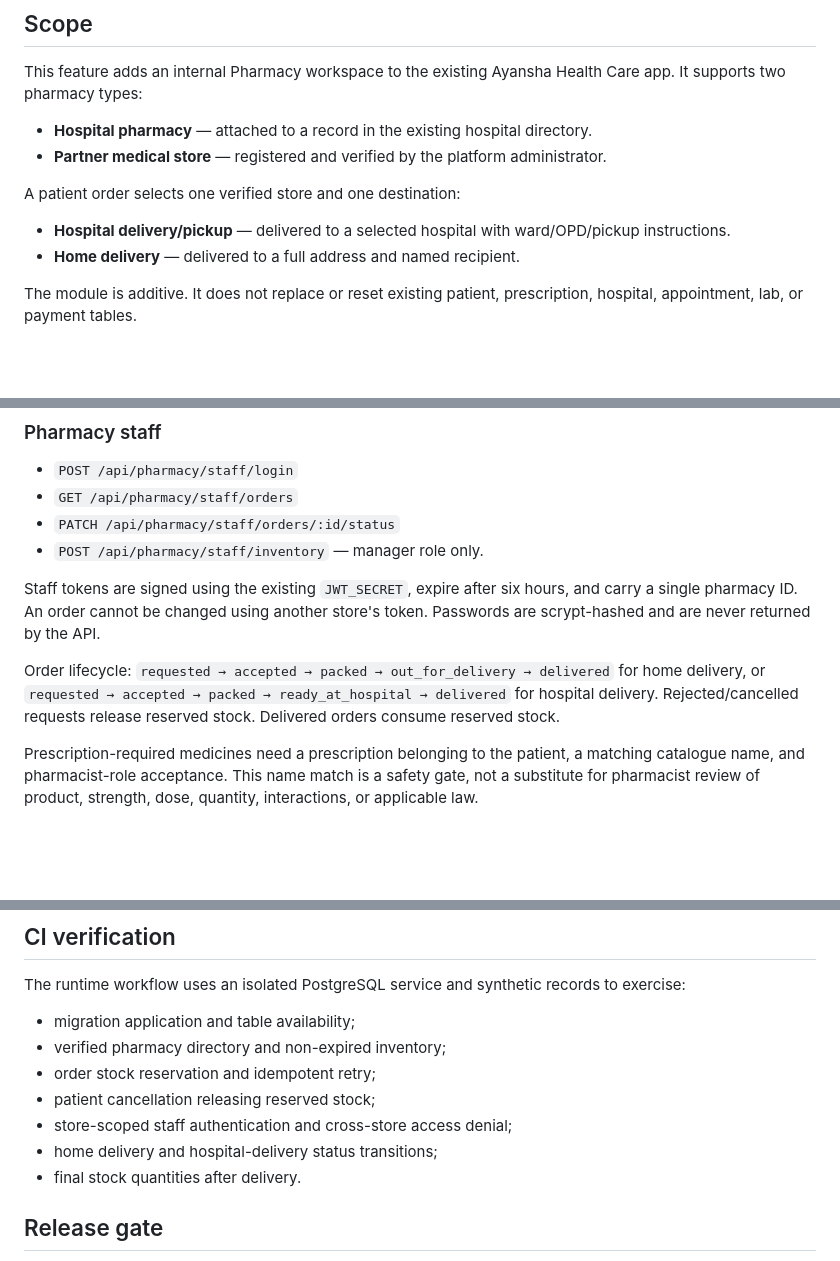
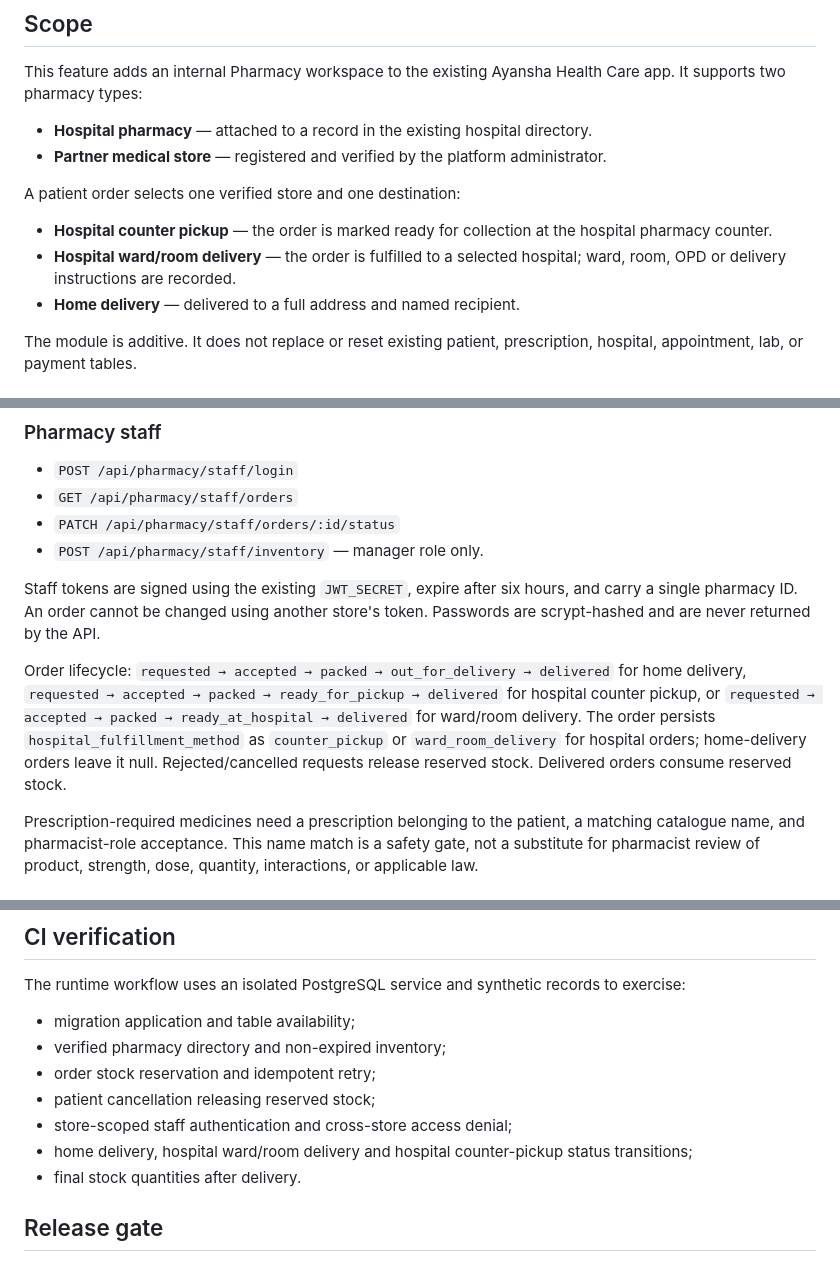
Before and after one commit to ayanshaagency-spec/automatic-octo-umbrella, a Markdown page: docs/PHARMACY_INTEGRATION_MVP.md, 3 parts joined by grey strips. Rendered like a GitHub page; blank space fills up the shorter version.

Commit message:
docs(pharmacy): document counter pickup and ward room delivery

```diff
--- a/docs/PHARMACY_INTEGRATION_MVP.md
+++ b/docs/PHARMACY_INTEGRATION_MVP.md
@@ -9,7 +9,8 @@ This feature adds an internal Pharmacy workspace to the existing Ayansha Health
 
 A patient order selects one verified store and one destination:
 
-- **Hospital delivery/pickup** — delivered to a selected hospital with ward/OPD/pickup instructions.
+- **Hospital counter pickup** — the order is marked ready for collection at the hospital pharmacy counter.
+- **Hospital ward/room delivery** — the order is fulfilled to a selected hospital; ward, room, OPD or delivery instructions are recorded.
 - **Home delivery** — delivered to a full address and named recipient.
 
 The module is additive. It does not replace or reset existing patient, prescription, hospital, appointment, lab, or payment tables.
@@ -39,7 +40,7 @@ All these endpoints use the existing admin bearer-token mechanism. Store activat
 Staff tokens are signed using the existing `JWT_SECRET`, expire after six hours, and carry a single pharmacy ID. An order cannot be changed using another store's token. Passwords are scrypt-hashed and are never returned by the API.
 
 Order lifecycle:
-`requested → accepted → packed → out_for_delivery → delivered` for home delivery, or `requested → accepted → packed → ready_at_hospital → delivered` for hospital delivery. Rejected/cancelled requests release reserved stock. Delivered orders consume reserved stock.
+`requested → accepted → packed → out_for_delivery → delivered` for home delivery, `requested → accepted → packed → ready_for_pickup → delivered` for hospital counter pickup, or `requested → accepted → packed → ready_at_hospital → delivered` for ward/room delivery. The order persists `hospital_fulfillment_method` as `counter_pickup` or `ward_room_delivery` for hospital orders; home-delivery orders leave it null. Rejected/cancelled requests release reserved stock. Delivered orders consume reserved stock.
 
 Prescription-required medicines need a prescription belonging to the patient, a matching catalogue name, and pharmacist-role acceptance. This name match is a safety gate, not a substitute for pharmacist review of product, strength, dose, quantity, interactions, or applicable law.
 
@@ -76,7 +77,7 @@ The runtime workflow uses an isolated PostgreSQL service and synthetic records t
 - order stock reservation and idempotent retry;
 - patient cancellation releasing reserved stock;
 - store-scoped staff authentication and cross-store access denial;
-- home delivery and hospital-delivery status transitions;
+- home delivery, hospital ward/room delivery and hospital counter-pickup status transitions;
 - final stock quantities after delivery.
 
 ## Release gate
```
